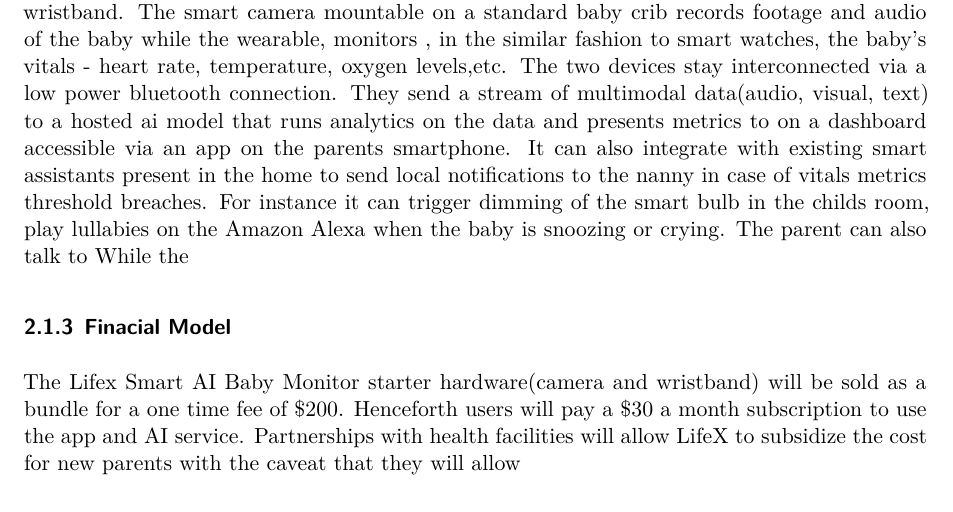
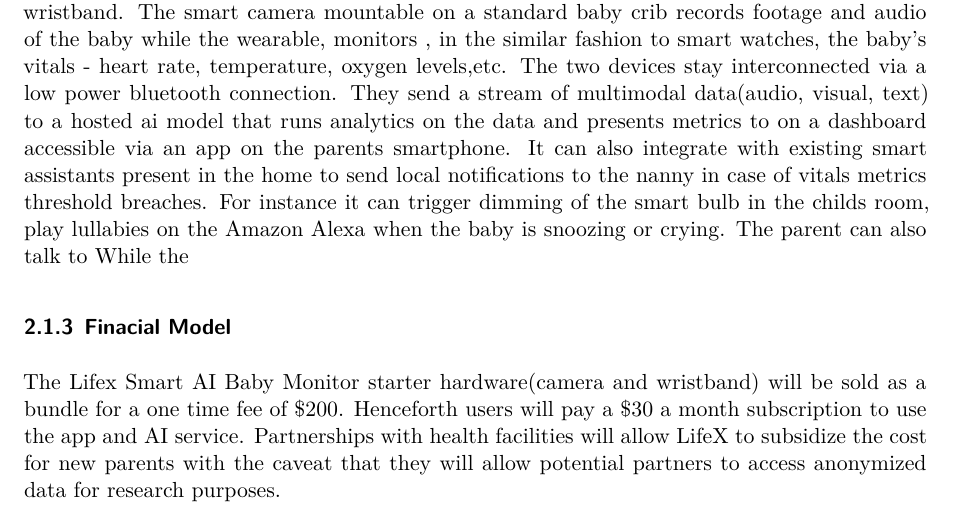
Before and after one commit to ndethi/opit-rai203-t2, a Quarto document (rai-8004-iot/assessment1-smartLifeEdgeCloudTechnologies.qmd): part of page 2 of 7, cut so that both start at the same text. Rendered offline with R 4.5, knitr and Pandoc in place of Quarto, then LaTeX, with nearby package versions.

Commit message:
feat(assessment...qmd): correct handing sentence

```diff
--- a/rai-8004-iot/assessment1-smartLifeEdgeCloudTechnologies.qmd
+++ b/rai-8004-iot/assessment1-smartLifeEdgeCloudTechnologies.qmd
@@ -45,7 +45,7 @@ It can also integrate with existing smart assistants present in the home to send
 While the
 
 ### Finacial Model
-The Lifex Smart AI Baby Monitor starter hardware(camera and wristband) will be sold as a bundle for a one time fee of $200. Henceforth users will pay a $30 a month subscription to use the app and AI service. Partnerships with health facilities will allow LifeX to subsidize the cost for new parents with the caveat that they will allow
+The Lifex Smart AI Baby Monitor starter hardware(camera and wristband) will be sold as a bundle for a one time fee of $200. Henceforth users will pay a $30 a month subscription to use the app and AI service. Partnerships with health facilities will allow LifeX to subsidize the cost for new parents with the caveat that they will allow potential partners to access anonymized data for research purposes.
 
 ## Virtualization and Cloud Computing - Foundational Pillars of Smart Life Technologies
 
```
